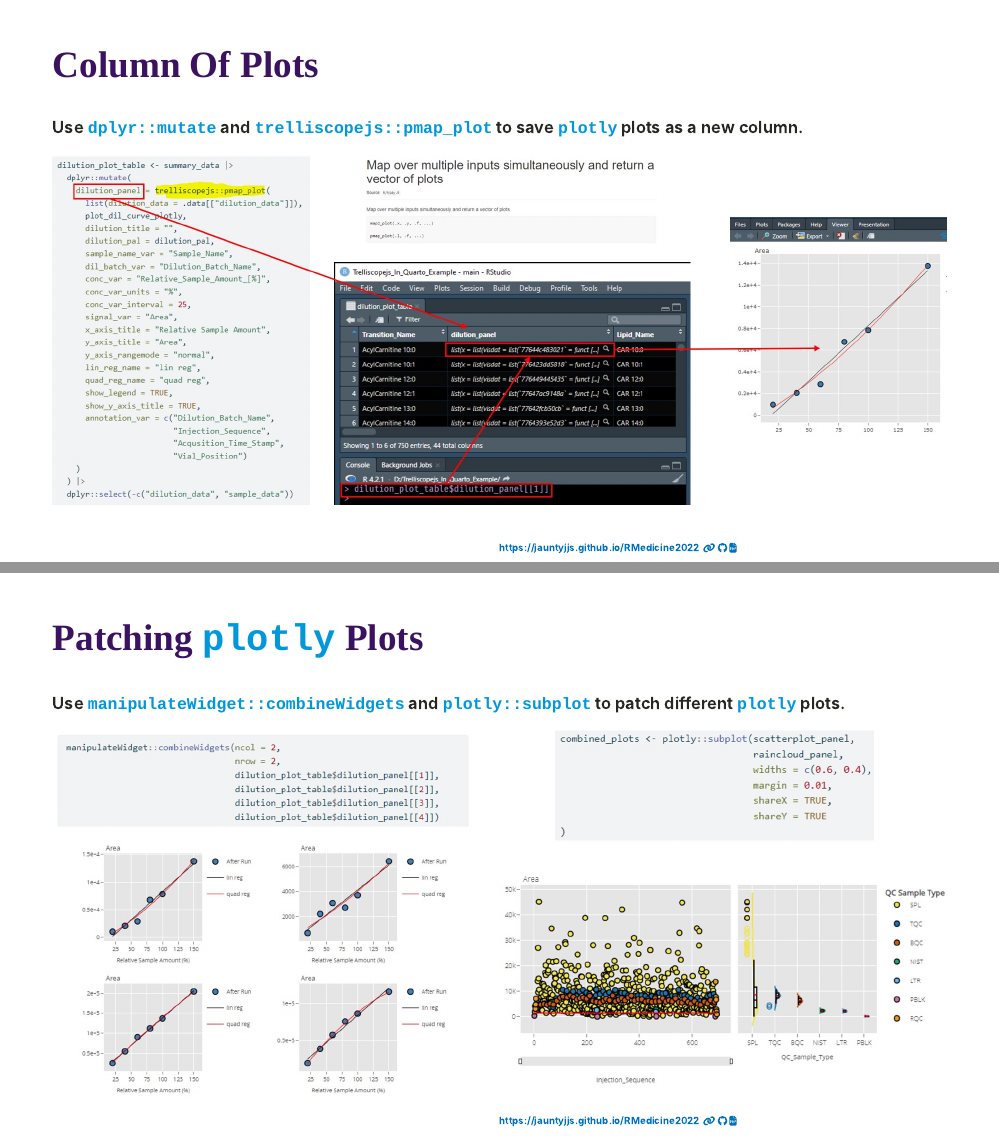
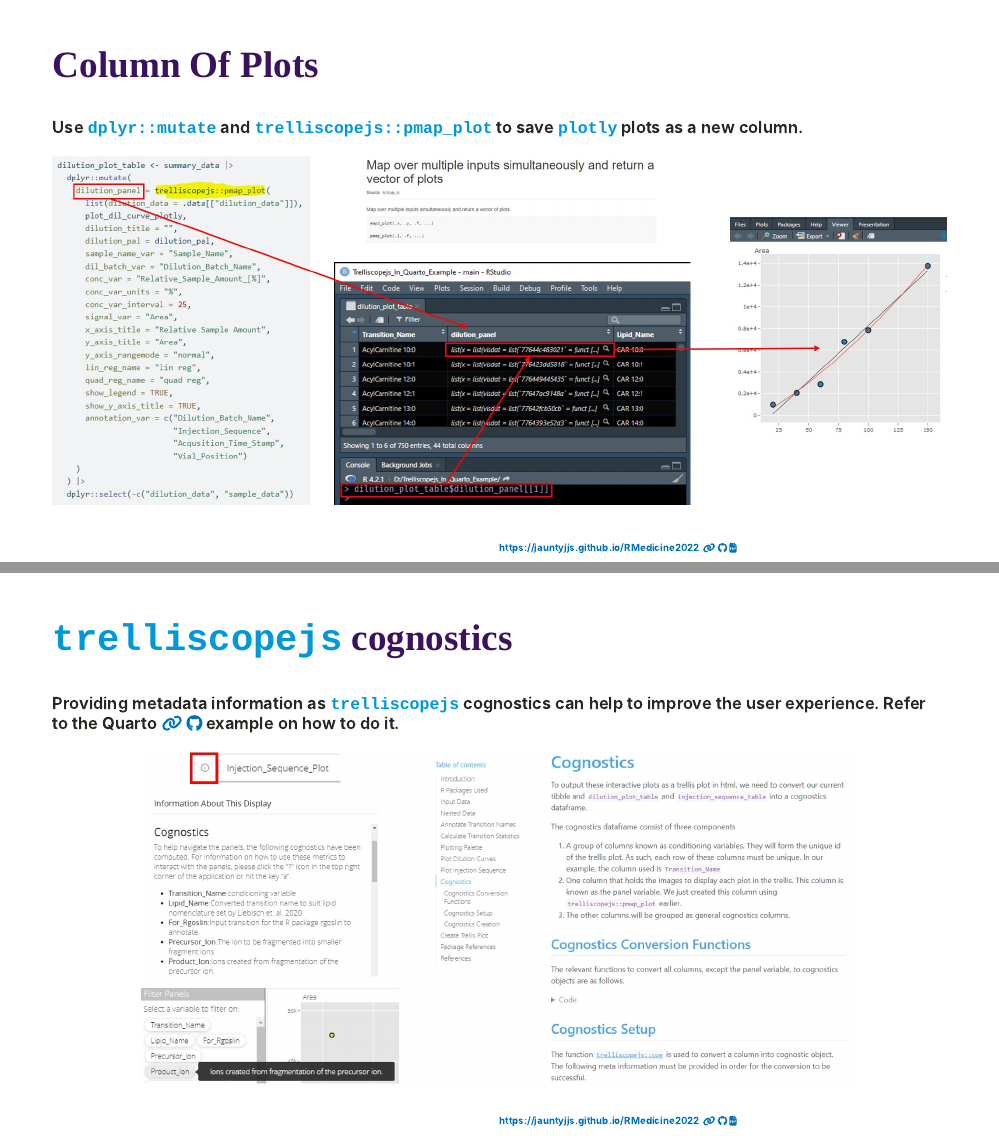
Before and after one commit to JauntyJJS/RMedicine2022, an R Markdown document (index.Rmd): pages 13 and 14 of 19 before the commit and pages 13 and 14 of 18 after it, joined at a grey line. The pictures show the slides in the output file index.html that the author committed with the source; the slides are laid out offline by our stand-in for remark.js, each with all of its steps uncovered, in fonts that may differ from those the slides ask for, and without slide numbers, shadows or browser add-ons; a font, style sheet, LaTeX package, included part or bibliography that could not be used is replaced or left out.

Commit message:
Remove one slide to save time.

````diff
--- a/index.Rmd
+++ b/index.Rmd
@@ -426,23 +426,6 @@ knitr::include_graphics("images/Vector_of_Plots.JPG")
 
 .center[.footnote[https://jauntyjjs.github.io/RMedicine2022 [`r fa(name = "link")`](https://jauntyjjs.github.io/RMedicine2022) [`r fa(name = "github")`](https://github.com/JauntyJJS/RMedicine2022) [`r fa(name = "file-pdf")`](https://jauntyjjs.github.io/RMedicine2022/index.pdf)]
 ]
----
-## Patching `plotly` Plots
-
-Use [`manipulateWidget::combineWidgets`](https://cran.r-project.org/web/packages/manipulateWidget/vignettes/manipulateWidgets.html) and [`plotly::subplot`](https://plotly.com/r/subplots/) to patch different [`plotly`](https://plotly.com/r/) plots.
-
-```{r, out.width = "100%"}
-#| fig.alt =
-#| "Left figure showing how to use the combined widgets function from manipulate widget to arrange four dilution plots in tow rows and columns.\n
-#| Simply set parameters ncol = 2 and nrow = 2.\n
-#| Right figure showing how to use subplot function from plotly to allow the injection sequence plot and the raincloud plot to share the same x-axis and legend. This is done by setting shareY as TRUE."
-
-knitr::include_graphics("images/Combined_Plots.JPG")
-```
-
-.center[.footnote[https://jauntyjjs.github.io/RMedicine2022 [`r fa(name = "link")`](https://jauntyjjs.github.io/RMedicine2022) [`r fa(name = "github")`](https://github.com/JauntyJJS/RMedicine2022) [`r fa(name = "file-pdf")`](https://jauntyjjs.github.io/RMedicine2022/index.pdf)]
-]
-
 
 ---
 ## `trelliscopejs` cognostics
````
Also changed, not shown: index.html.
